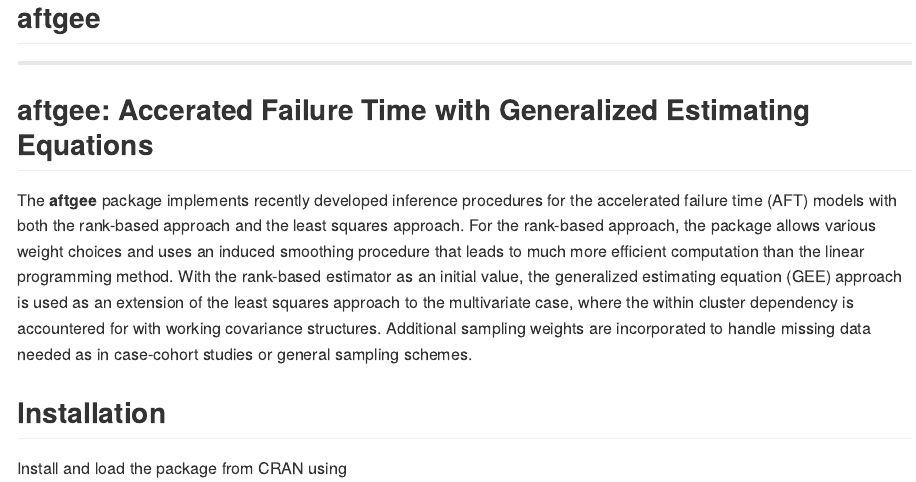
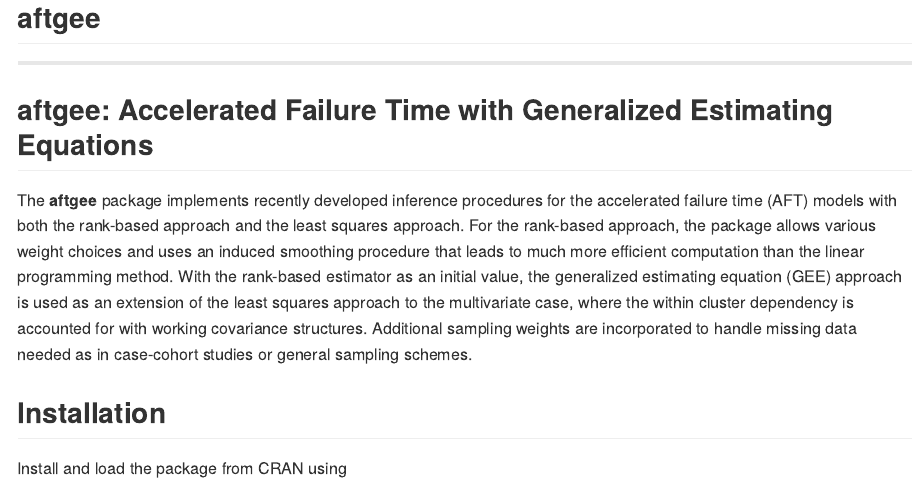
Before and after one commit to stc04003/aftgee, an R Markdown document (README.Rmd): the page in a window 1100 px wide, from its top. The pictures show the output file README.md that the author committed with the source, drawn offline in the style of GitHub; badge pictures from the web are left out.

Commit message:
fixed typo in README

````diff
--- a/README.Rmd
+++ b/README.Rmd
@@ -23,7 +23,7 @@ knitr::opts_chunk$set(
   fig.path = "README-"
 )
 ```
-## aftgee: Accerated Failure Time with Generalized Estimating Equations
+## aftgee: Accelerated Failure Time with Generalized Estimating Equations
 
 The __aftgee__ package implements recently developed inference procedures for the accelerated failure time
 (AFT) models with both the rank-based approach and the least squares approach.
@@ -31,7 +31,7 @@ For the rank-based approach, the package allows various weight choices and uses
 that leads to much more efficient computation than the linear programming method.
 With the rank-based estimator as an initial value, the generalized estimating equation (GEE) approach is used as
 an extension of the least squares approach to the multivariate case, where the within cluster dependency is
-accountered for with working covariance structures.
+accounted for with working covariance structures.
 Additional sampling weights are incorporated to handle missing data
 needed as in case-cohort studies or general sampling schemes.
 
````
Also changed, not shown: README.md.
